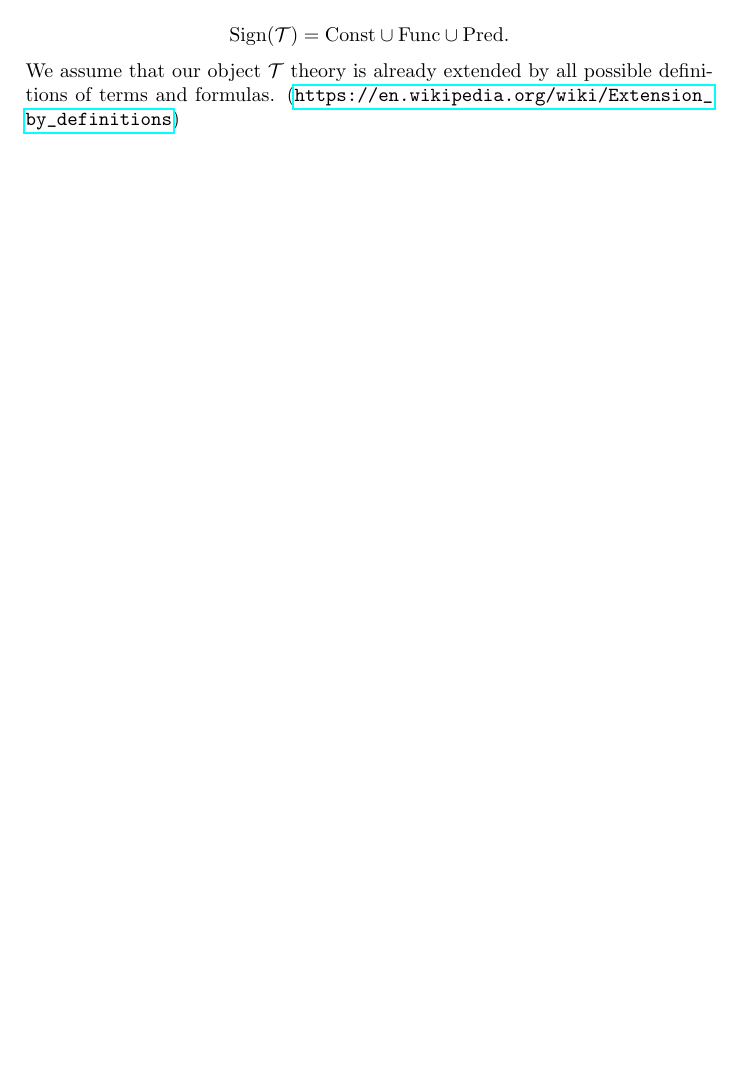
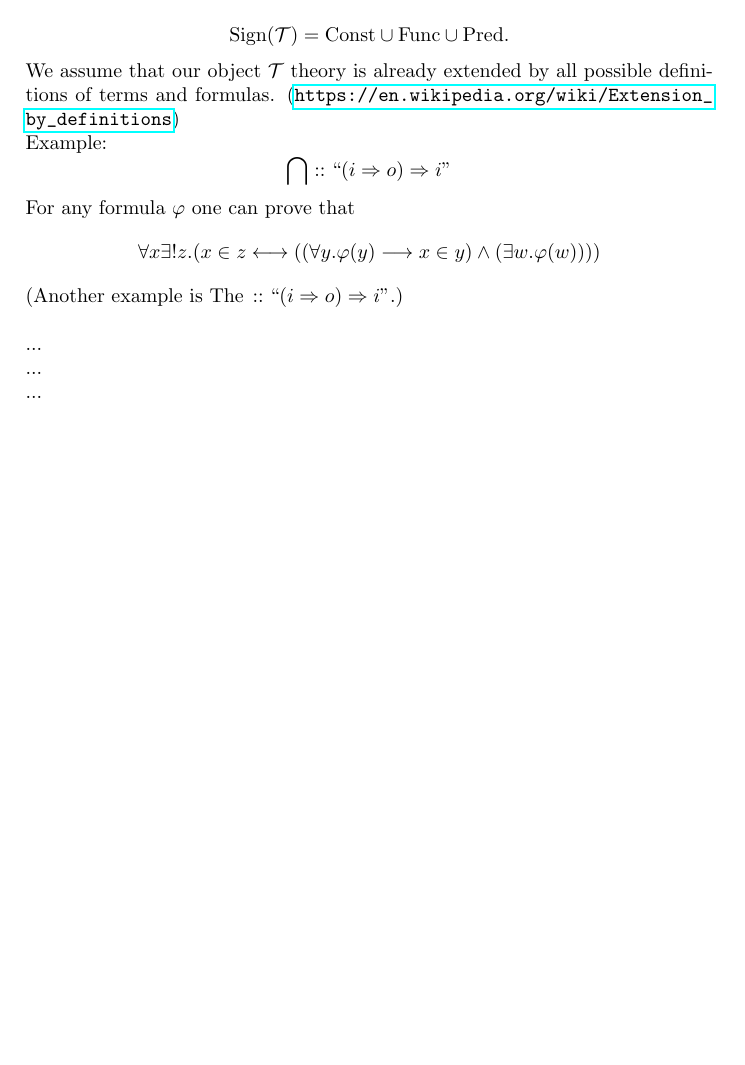
Before and after one commit to georgydunaev/TRANSLATION, a LaTeX document (translation.tex): part of page 2 of 2, cut so that both start at the same text, the shorter picture padded with empty space. Compiled offline with pdfLaTeX.

Commit message:
add some text

```diff
--- a/translation.tex
+++ b/translation.tex
@@ -86,12 +89,22 @@ Let's
 $J_l(t)$ is defined inductively:\\
 $J_l(\varphi) = ``(\Tau \vdash \varphi)"$ where $\phi$ is any term of type $o$.\\
 $J_l(X ==> Y) = (J_{l+[0]}(X) \longrightarrow J_{l+[1]}(Y))$ where $X, Y$ are terms of type $prop$ and ``+" is a lists' concatenation.\\
+
 Now the complicated part:\\
 We need to  translate
 $J_l(\bigwedge S. P)$, where $S$ is a symbol of some type and $P$ is some term of type $prop$. (It may contain $S$ variable.)\\
 First order theories has only predicate and functional symbols in their signature.\\
 $$\mbox{Sign}(\Tau) =\mbox{Const}\cup \mbox{Func} \cup \mbox{Pred}.$$
-We assume that our object $\Tau$ theory is already extended by all possible definitions of terms and formulas. (\url{https://en.wikipedia.org/wiki/Extension_by_definitions})
+We assume that our object $\Tau$ theory is already extended by all possible definitions of terms and formulas. (\url{https://en.wikipedia.org/wiki/Extension_by_definitions})\\
+Example:
+$$\bigcap :: ``(i \Rightarrow o) \Rightarrow i"$$
+For any formula $\varphi$ one can prove that
+$$\forall x \exists ! z. (x\in z \longleftrightarrow ((\forall y. \varphi(y) \longrightarrow x\in y)\land (\exists w. \varphi(w))))$$
+(Another example is $\The :: ``(i \Rightarrow o) \Rightarrow i".$)\\
+\\
+...\\
+...\\
+...\\
 
 \end{definition}
 
```
Also changed, not shown: translation.tex (3 more changed lines).
